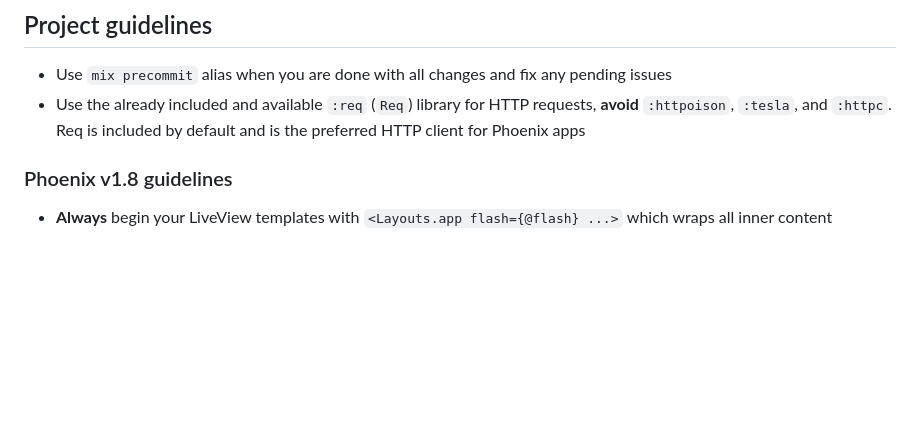
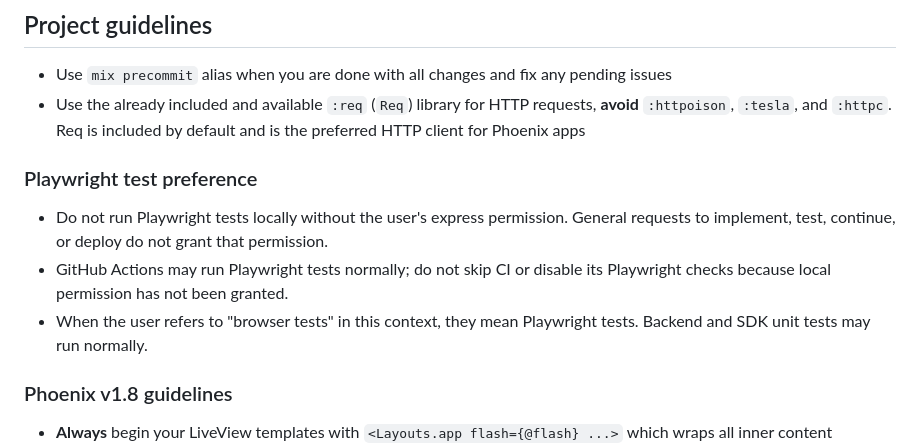
Before and after one commit to addywaddy/fluently, a Markdown page: AGENTS.md, the part around the change. Rendered like a GitHub page; blank space fills up the shorter version.

Commit message:
Document local Playwright test permission preference [skip ci]

```diff
--- a/AGENTS.md
+++ b/AGENTS.md
@@ -4,6 +4,12 @@ This is a web application written using the Phoenix web framework.
 
 - Use `mix precommit` alias when you are done with all changes and fix any pending issues
 - Use the already included and available `:req` (`Req`) library for HTTP requests, **avoid** `:httpoison`, `:tesla`, and `:httpc`. Req is included by default and is the preferred HTTP client for Phoenix apps
+
+### Playwright test preference
+
+- Do not run Playwright tests locally without the user's express permission. General requests to implement, test, continue, or deploy do not grant that permission.
+- GitHub Actions may run Playwright tests normally; do not skip CI or disable its Playwright checks because local permission has not been granted.
+- When the user refers to "browser tests" in this context, they mean Playwright tests. Backend and SDK unit tests may run normally.
 
 ### Phoenix v1.8 guidelines
 
```
